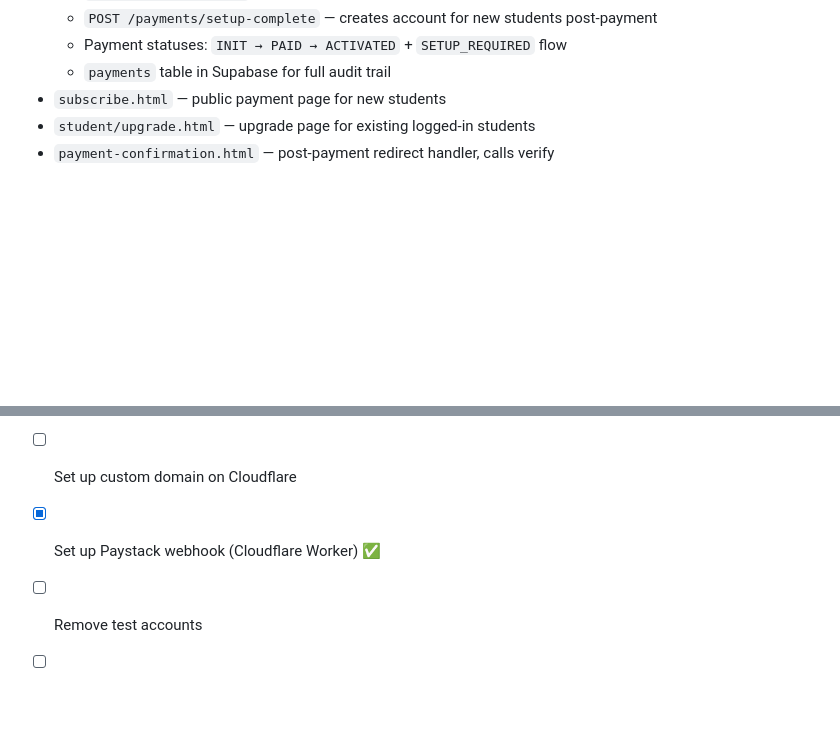
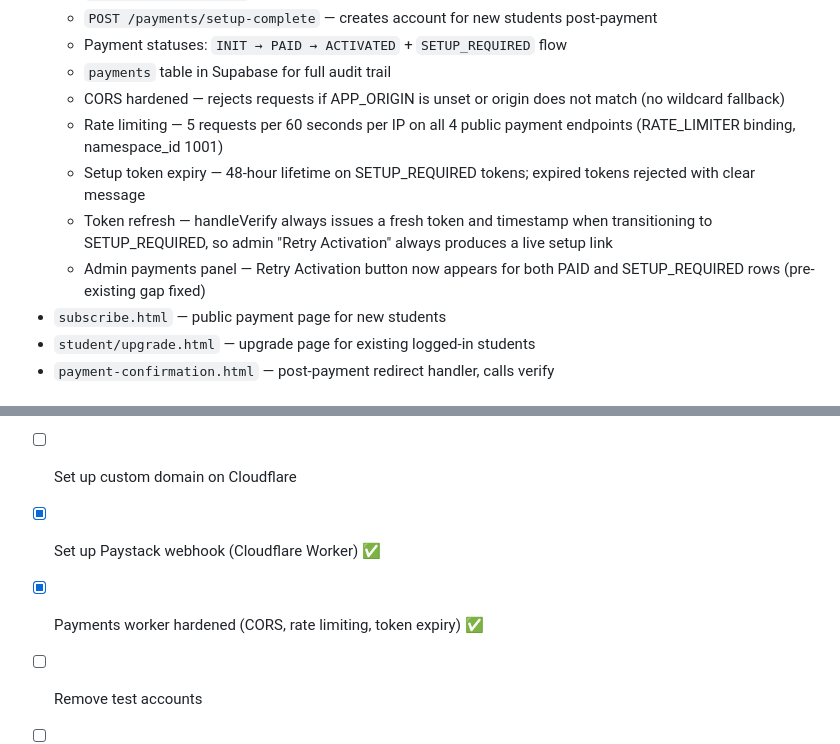
Before and after one commit to qacademynurseshub-svg/qacademy, a Markdown page: README.md, 2 parts joined by grey strips. GitHub-like rendering; blank space fills up the shorter version.

```diff
--- a/README.md
+++ b/README.md
@@ -133,6 +133,11 @@ const MYTEACHER = {
   - `POST /payments/setup-complete` — creates account for new students post-payment
   - Payment statuses: `INIT → PAID → ACTIVATED` + `SETUP_REQUIRED` flow
   - `payments` table in Supabase for full audit trail
+  - CORS hardened — rejects requests if APP_ORIGIN is unset or origin does not match (no wildcard fallback)
+  - Rate limiting — 5 requests per 60 seconds per IP on all 4 public payment endpoints (RATE_LIMITER binding, namespace_id 1001)
+  - Setup token expiry — 48-hour lifetime on SETUP_REQUIRED tokens; expired tokens rejected with clear message
+  - Token refresh — handleVerify always issues a fresh token and timestamp when transitioning to SETUP_REQUIRED, so admin "Retry Activation" always produces a live setup link
+  - Admin payments panel — Retry Activation button now appears for both PAID and SETUP_REQUIRED rows (pre-existing gap fixed)
 - `subscribe.html` — public payment page for new students
 - `student/upgrade.html` — upgrade page for existing logged-in students
 - `payment-confirmation.html` — post-payment redirect handler, calls verify
@@ -465,6 +470,7 @@ New shared helpers in `js/utils.js`: `safeText()` and `safeAvatar()`. All new UI
 - [ ] Turn on email confirmation in Supabase Auth
 - [ ] Set up custom domain on Cloudflare
 - [x] Set up Paystack webhook (Cloudflare Worker) ✅
+- [x] Payments worker hardened (CORS, rate limiting, token expiry) ✅
 - [ ] Remove test accounts
 - [ ] Rotate Supabase anon key if ever committed publicly
 - [ ] Review and clean up question bank content before go-live
```
Also changed, not shown: CLONING.md (+15 -0 lines), sprints/sprint-1.md (+21 -18 lines).
